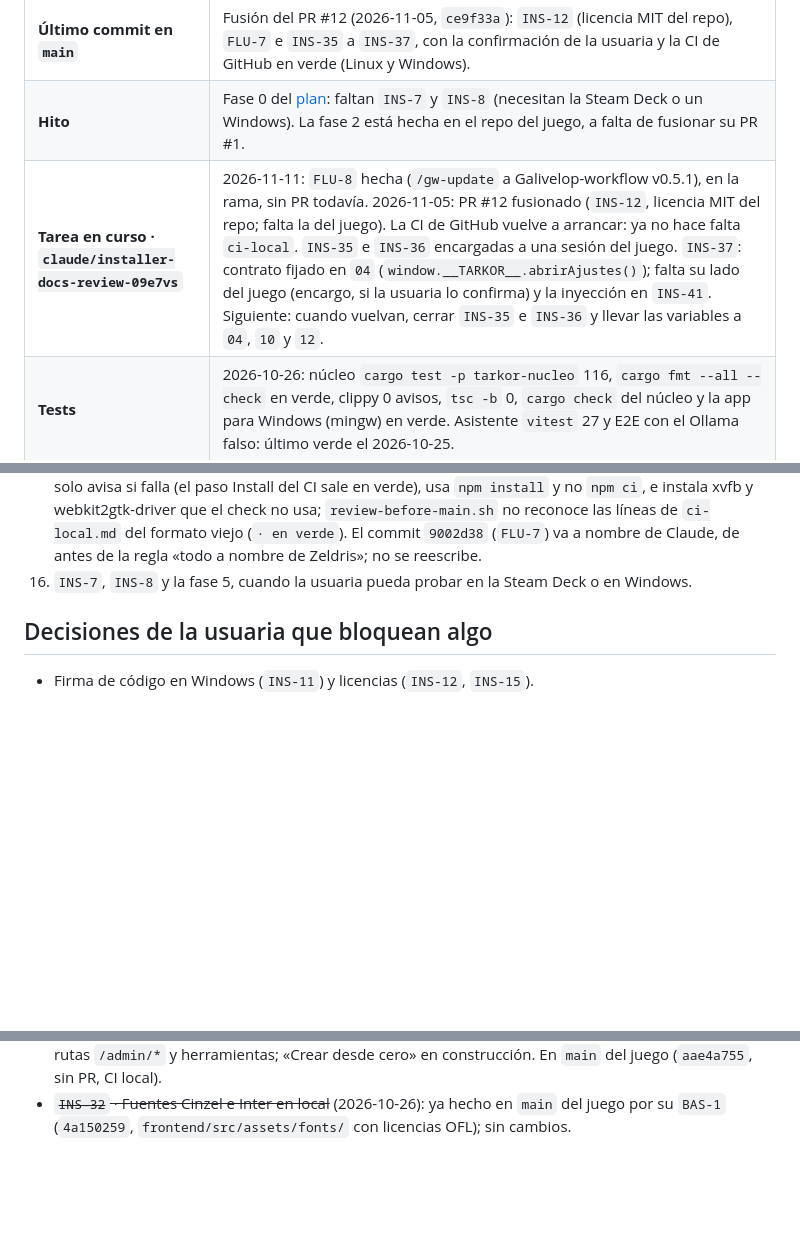
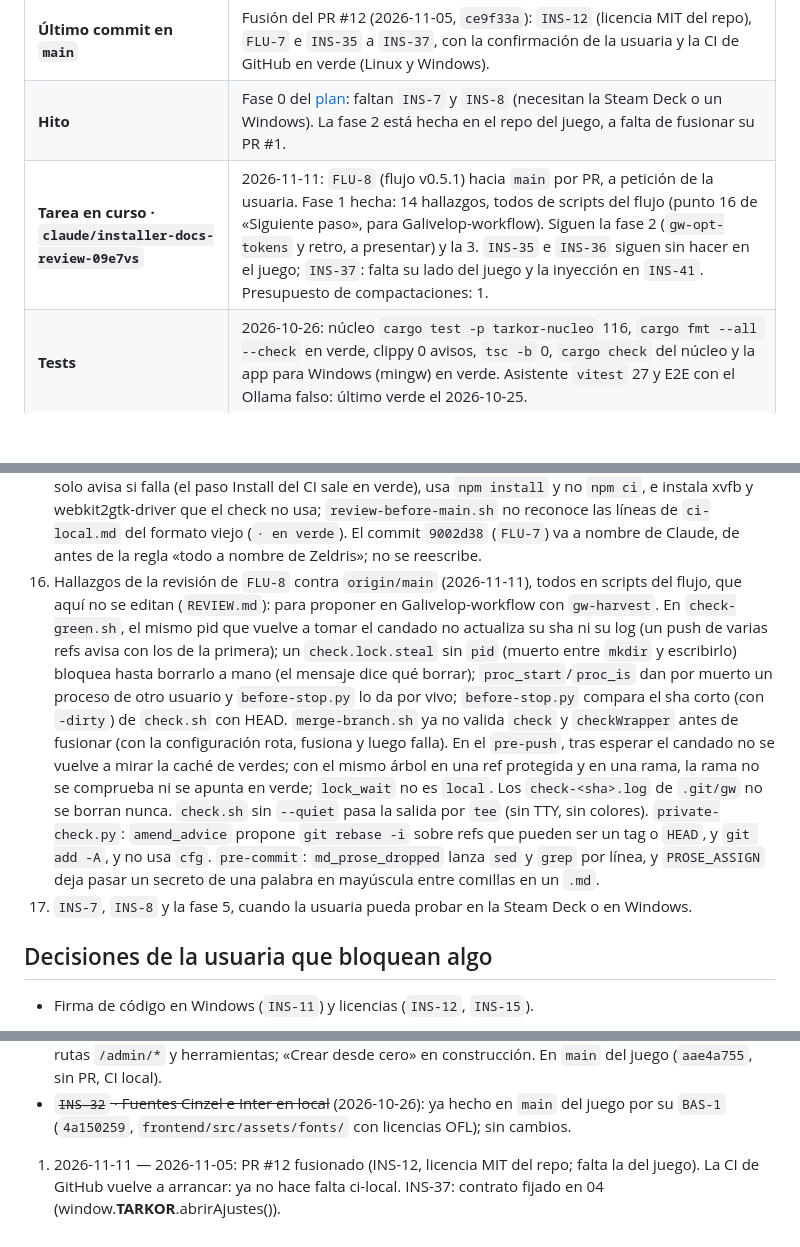
Before and after one commit to Zeldris/Instalador-WMF-Tarkor, a Markdown page: docs/records/traspaso.md, 3 parts joined by grey strips. Drawn GitHub-style; blank space fills up the shorter version.

Commit message:
docs(FLU-8): fase 1 de la revisión antes de main
Revisión del diff contra origin/main (/code-review, todos los hallazgos):
14, todos en scripts del flujo (.claude/gw/scripts y .githooks), que según
REVIEW.md no se editan aquí. Van a la bitácora (punto 16) para proponerlos
en Galivelop-workflow con gw-harvest. INS-35 e INS-36 siguen sin hacer en
el repo del juego. Check en verde.

Siguiente: fase 2 (gw-opt-tokens y retro), a presentar a la usuaria.

```diff
--- a/docs/records/traspaso.md
+++ b/docs/records/traspaso.md
@@ -14,7 +14,7 @@ cada commit.**
 | **Ramas de trabajo** | Cada sesión, su rama con su fila «Tarea en curso» (`QA-136` de Tarkor): `claude/installer-docs-review-09e7vs` (rehecha desde `main` el 2026-10-26). Las skills, ganchos y `settings.json` de `.claude/` van versionados con `git add` normal; a `main` se pasa **por pull request**. |
 | **Último commit en `main`** | Fusión del PR #12 (2026-11-05, `ce9f33a`): `INS-12` (licencia MIT del repo), `FLU-7` e `INS-35` a `INS-37`, con la confirmación de la usuaria y la CI de GitHub en verde (Linux y Windows). |
 | **Hito** | Fase 0 del [plan](../05-plan-de-trabajo.md): faltan `INS-7` y `INS-8` (necesitan la Steam Deck o un Windows). La fase 2 está hecha en el repo del juego, a falta de fusionar su PR #1. |
-| **Tarea en curso · `claude/installer-docs-review-09e7vs`** | 2026-11-11: `FLU-8` hecha (`/gw-update` a Galivelop-workflow v0.5.1), en la rama, sin PR todavía. 2026-11-05: PR #12 fusionado (`INS-12`, licencia MIT del repo; falta la del juego). La CI de GitHub vuelve a arrancar: ya no hace falta `ci-local`. `INS-35` e `INS-36` encargadas a una sesión del juego. `INS-37`: contrato fijado en `04` (`window.__TARKOR__.abrirAjustes()`); falta su lado del juego (encargo, si la usuaria lo confirma) y la inyección en `INS-41`. Siguiente: cuando vuelvan, cerrar `INS-35` e `INS-36` y llevar las variables a `04`, `10` y `12`. |
+| **Tarea en curso · `claude/installer-docs-review-09e7vs`** | 2026-11-11: `FLU-8` (flujo v0.5.1) hacia `main` por PR, a petición de la usuaria. Fase 1 hecha: 14 hallazgos, todos de scripts del flujo (punto 16 de «Siguiente paso», para Galivelop-workflow). Siguen la fase 2 (`gw-opt-tokens` y retro, a presentar) y la 3. `INS-35` e `INS-36` siguen sin hacer en el juego; `INS-37`: falta su lado del juego y la inyección en `INS-41`. Presupuesto de compactaciones: 1. |
 | **Tests** | 2026-10-26: núcleo `cargo test -p tarkor-nucleo` 116, `cargo fmt --all --check` en verde, clippy 0 avisos, `tsc -b` 0, `cargo check` del núcleo y la app para Windows (mingw) en verde. Asistente `vitest` 27 y E2E con el Ollama falso: último verde el 2026-10-25. |
 
 ## Dónde está todo (para saber qué sigue)
@@ -97,7 +97,20 @@ cada commit.**
     Install del CI sale en verde), usa `npm install` y no `npm ci`, e instala xvfb y webkit2gtk-driver que el check no
     usa; `review-before-main.sh` no reconoce las líneas de `ci-local.md` del formato viejo (`· en verde`). El commit
     `9002d38` (`FLU-7`) va a nombre de Claude, de antes de la regla «todo a nombre de Zeldris»; no se reescribe.
-16. `INS-7`, `INS-8` y la fase 5, cuando la usuaria pueda probar en la Steam Deck o en Windows.
+16. Hallazgos de la revisión de `FLU-8` contra `origin/main` (2026-11-11), todos en scripts del flujo, que aquí no se
+    editan (`REVIEW.md`): para proponer en Galivelop-workflow con `gw-harvest`. En `check-green.sh`, el mismo pid que
+    vuelve a tomar el candado no actualiza su sha ni su log (un push de varias refs avisa con los de la primera); un
+    `check.lock.steal` sin `pid` (muerto entre `mkdir` y escribirlo) bloquea hasta borrarlo a mano (el mensaje dice
+    qué borrar); `proc_start`/`proc_is` dan por muerto un proceso de otro usuario y `before-stop.py` lo da por vivo;
+    `before-stop.py` compara el sha corto (con `-dirty`) de `check.sh` con HEAD. `merge-branch.sh` ya no valida
+    `check` y `checkWrapper` antes de fusionar (con la configuración rota, fusiona y luego falla). En el `pre-push`,
+    tras esperar el candado no se vuelve a mirar la caché de verdes; con el mismo árbol en una ref protegida y en una
+    rama, la rama no se comprueba ni se apunta en verde; `lock_wait` no es `local`. Los `check-<sha>.log` de
+    `.git/gw` no se borran nunca. `check.sh` sin `--quiet` pasa la salida por `tee` (sin TTY, sin colores).
+    `private-check.py`: `amend_advice` propone `git rebase -i` sobre refs que pueden ser un tag o `HEAD`, y
+    `git add -A`, y no usa `cfg`. `pre-commit`: `md_prose_dropped` lanza `sed` y `grep` por línea, y `PROSE_ASSIGN`
+    deja pasar un secreto de una palabra en mayúscula entre comillas en un `.md`.
+17. `INS-7`, `INS-8` y la fase 5, cuando la usuaria pueda probar en la Steam Deck o en Windows.
 
 ## Decisiones de la usuaria que bloquean algo
 
@@ -131,3 +144,5 @@ Dos líneas cada una como mucho; el detalle está en el commit y la más antigua
   `/admin/*` y herramientas; «Crear desde cero» en construcción. En `main` del juego (`aae4a755`, sin PR, CI local).
 - ~~`INS-32` · Fuentes Cinzel e Inter en local~~ (2026-10-26): ya hecho en `main` del juego por su `BAS-1`
   (`4a150259`, `frontend/src/assets/fonts/` con licencias OFL); sin cambios.
+
+1. 2026-11-11 — 2026-11-05: PR #12 fusionado (INS-12, licencia MIT del repo; falta la del juego). La CI de GitHub vuelve a arrancar: ya no hace falta ci-local. INS-37: contrato fijado en 04 (window.__TARKOR__.abrirAjustes()).
```
